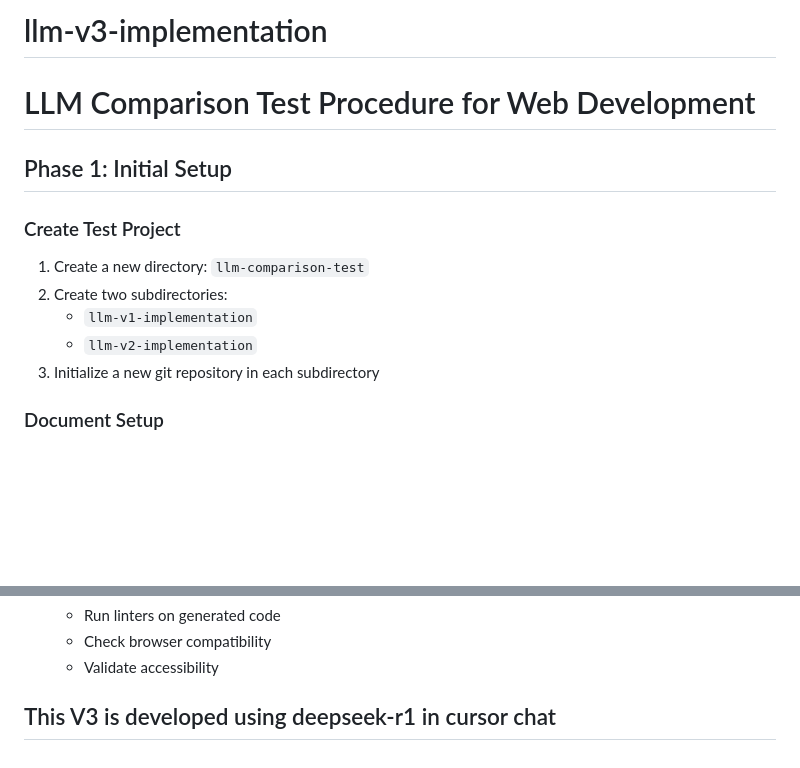
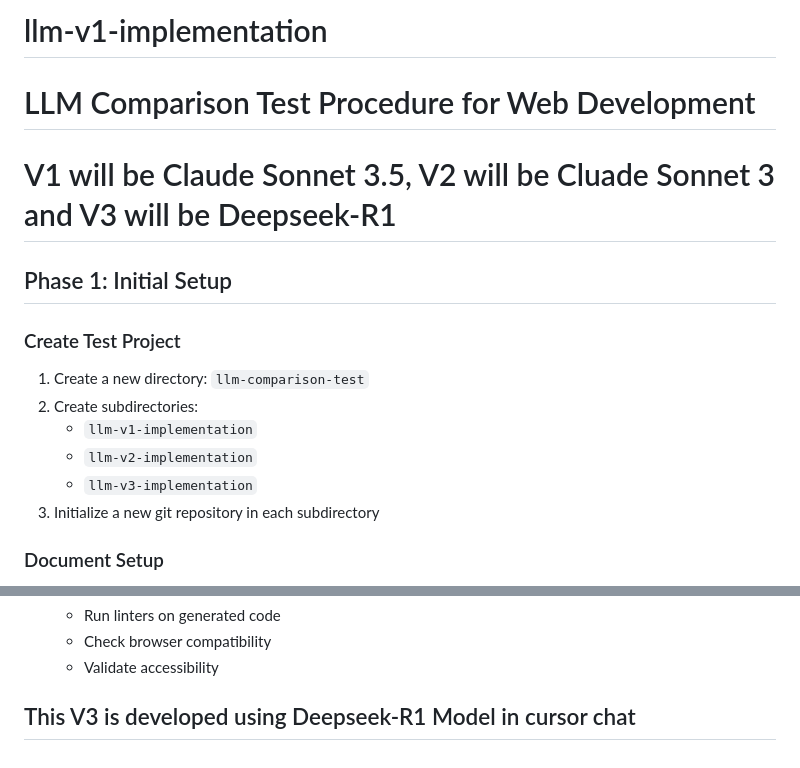
Before and after one commit to abhayIII/llm-v3-implementation, a Markdown page: README.md, 2 parts joined by grey strips. Rendered like a GitHub page; blank space fills up the shorter version.

```diff
--- a/README.md
+++ b/README.md
@@ -1,13 +1,15 @@
-# llm-v3-implementation
+# llm-v1-implementation
 # LLM Comparison Test Procedure for Web Development
+# V1 will be Claude Sonnet 3.5, V2 will be Cluade Sonnet 3 and V3 will be Deepseek-R1
 
 ## Phase 1: Initial Setup
 
 ### Create Test Project
 1. Create a new directory: `llm-comparison-test`
-2. Create two subdirectories:
+2. Create subdirectories:
    - `llm-v1-implementation`
    - `llm-v2-implementation`
+   - `llm-v3-implementation`
 3. Initialize a new git repository in each subdirectory
 
 ### Document Setup
@@ -158,4 +160,4 @@ The mobile menu doesn't close when clicking outside, and the form submission doe
    - Check browser compatibility
    - Validate accessibility
 
-## This V3 is developed using deepseek-r1 in cursor chat
+## This V3 is developed using Deepseek-R1 Model in cursor chat
```
